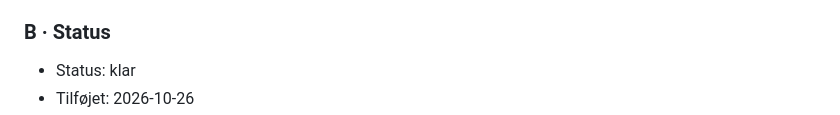
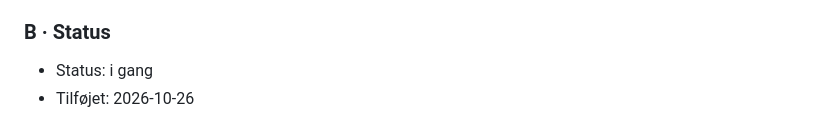
Before and after one commit to pelsebars/365AIdeas, a Markdown page: backlog.md, the part around one of its changes. Drawn GitHub-style.

```diff
--- a/backlog.md
+++ b/backlog.md
@@ -246,5 +246,5 @@ Når en kage er spist, dukker en ny kage op et andet sted på skærmen.
 Brugeren kan lave og fjerne  forhindringer med en mouse-pointer.
 
 ### B · Status
-- Status: klar
+- Status: i gang
 - Tilføjet: 2026-10-26
```
Also changed, not shown: other parts of backlog.md (+1 -1 lines).
